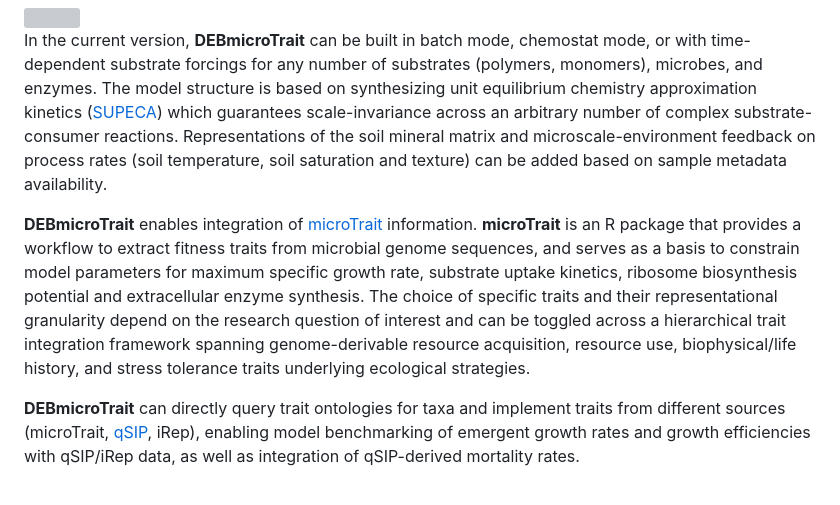
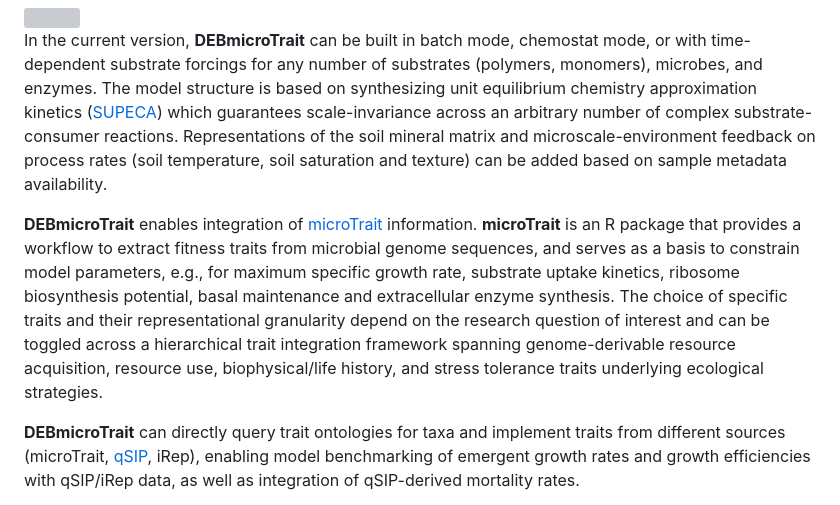
Before and after one commit to giannamars/DEBmicroTrait.jl, a Markdown page: README.md, the part around the change. GitHub-like rendering; grey boxes are pictures that could not be loaded.

```diff
--- a/README.md
+++ b/README.md
@@ -10,7 +10,7 @@
 
  In the current version, **DEBmicroTrait** can be built in batch mode, chemostat mode, or with time-dependent substrate forcings for any number of substrates (polymers, monomers), microbes, and enzymes. The model structure is based on synthesizing unit equilibrium chemistry approximation kinetics ([SUPECA](https://gmd.copernicus.org/articles/10/3277/2017/)) which guarantees scale-invariance across an arbitrary number of complex substrate-consumer reactions. Representations of the soil mineral matrix and microscale-environment feedback on process rates (soil temperature, soil saturation and texture) can be added based on sample metadata availability.
 
-**DEBmicroTrait** enables integration of [microTrait](https://github.com/ukaraoz/microtrait) information. **microTrait** is an R package that provides a workflow to extract fitness traits from microbial genome sequences, and serves as a basis to constrain model parameters for maximum specific growth rate, substrate uptake kinetics, ribosome biosynthesis potential and extracellular enzyme synthesis. The choice of specific traits and their representational granularity depend on the research question of interest and can be toggled across a hierarchical trait integration framework spanning genome-derivable resource acquisition, resource use, biophysical/life history, and stress tolerance traits underlying ecological strategies.
+**DEBmicroTrait** enables integration of [microTrait](https://github.com/ukaraoz/microtrait) information. **microTrait** is an R package that provides a workflow to extract fitness traits from microbial genome sequences, and serves as a basis to constrain model parameters, e.g., for maximum specific growth rate, substrate uptake kinetics, ribosome biosynthesis potential, basal maintenance and extracellular enzyme synthesis. The choice of specific traits and their representational granularity depend on the research question of interest and can be toggled across a hierarchical trait integration framework spanning genome-derivable resource acquisition, resource use, biophysical/life history, and stress tolerance traits underlying ecological strategies.
 
 **DEBmicroTrait** can directly query trait ontologies for taxa and implement traits from different sources (microTrait, [qSIP](https://github.com/bramstone/qsip), iRep), enabling model benchmarking of emergent growth rates and growth efficiencies with qSIP/iRep data, as well as integration of qSIP-derived mortality rates.
 
```
